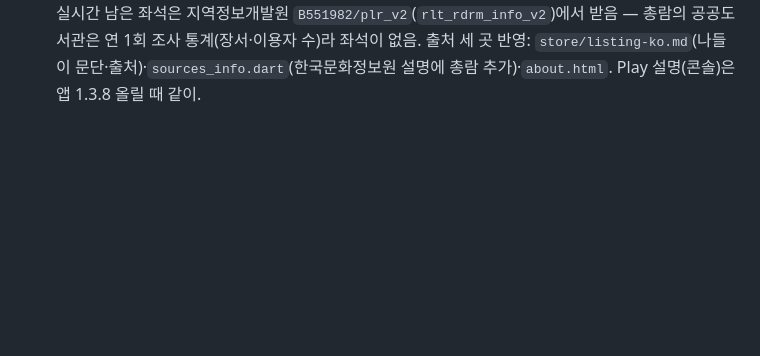
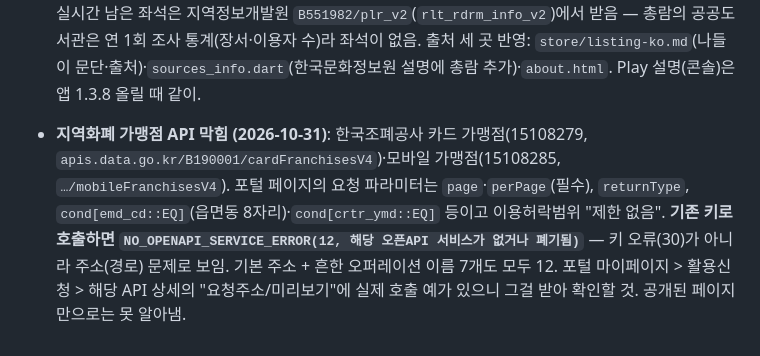
Before and after one commit to LetsBeLikeSophie/Dailycut, a Markdown page: docs/data-sources.md, the part around the change. GitHub-like rendering; blank space fills up the shorter version.

Commit message:
docs: 지역화폐 가맹점 API 호출 확인 결과 기록(요청 주소 미확인)
Co-Authored-By: Claude Sonnet 5.5 <noreply@anthropic.com>

```diff
--- a/docs/data-sources.md
+++ b/docs/data-sources.md
@@ -134,3 +134,4 @@ claude.ai/artifact/17gytwYuXMFkF4vx8tWv65 (사용 중 · 일부만 · 미사용
   **키는 기존 인증키 그대로**(2026-10-31 사용자가 포털의 일반 인증키를 보여 줬고 `.env`의 키와 같음을 비교로 확인). 처음 실패한 건 키가 아니라 **예전 주소**(`cultureartspaces/museum`)로 불러서였음. 새 env 파일 문제는 이 건에선 해당 없음(지역화폐 가맹점 API는 아직 미확인).
   **도서관 좌석은 이 API가 아님**: 열람실 실시간 남은 좌석은 지역정보개발원 `B551982/plr_v2`(`rlt_rdrm_info_v2`)에서 받음 — 총람의 공공도서관은 연 1회 조사 통계(장서·이용자 수)라 좌석이 없음.
   출처 세 곳 반영: `store/listing-ko.md`(나들이 문단·출처)·`sources_info.dart`(한국문화정보원 설명에 총람 추가)·`about.html`. Play 설명(콘솔)은 앱 1.3.8 올릴 때 같이.
+- **지역화폐 가맹점 API 막힘 (2026-10-31)**: 한국조폐공사 카드 가맹점(15108279, `apis.data.go.kr/B190001/cardFranchisesV4`)·모바일 가맹점(15108285, `…/mobileFranchisesV4`). 포털 페이지의 요청 파라미터는 `page`·`perPage`(필수), `returnType`, `cond[emd_cd::EQ]`(읍면동 8자리)·`cond[crtr_ymd::EQ]` 등이고 이용허락범위 "제한 없음". **기존 키로 호출하면 `NO_OPENAPI_SERVICE_ERROR(12, 해당 오픈API 서비스가 없거나 폐기됨)`** — 키 오류(30)가 아니라 주소(경로) 문제로 보임. 기본 주소 + 흔한 오퍼레이션 이름 7개도 모두 12. 포털 마이페이지 > 활용신청 > 해당 API 상세의 "요청주소/미리보기"에 실제 호출 예가 있으니 그걸 받아 확인할 것. 공개된 페이지만으로는 못 알아냄.
```
